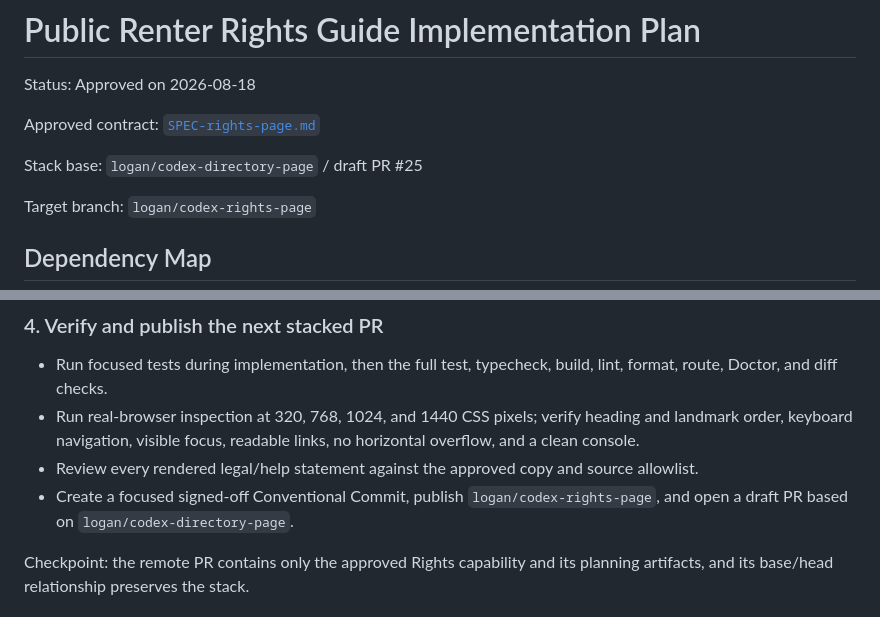
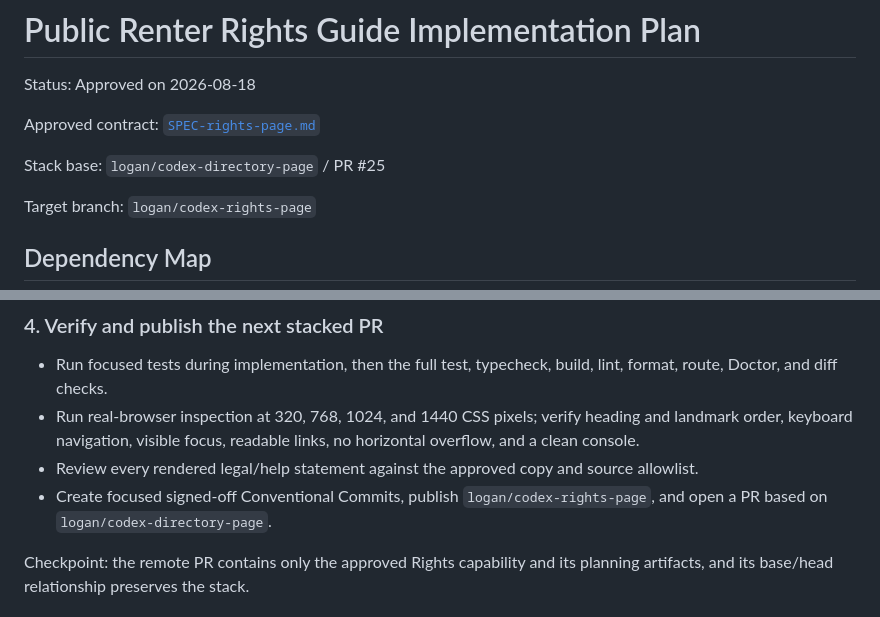
Before and after one commit to mcansh/wtf.rent, a Markdown page: tasks/rights-plan.md, 2 parts joined by grey strips. Rendered like a GitHub page.

```diff
--- a/tasks/rights-plan.md
+++ b/tasks/rights-plan.md
@@ -4,7 +4,7 @@ Status: Approved on 2026-08-18
 
 Approved contract: [`SPEC-rights-page.md`](../SPEC-rights-page.md)
 
-Stack base: `logan/codex-directory-page` / draft PR #25
+Stack base: `logan/codex-directory-page` / PR #25
 
 Target branch: `logan/codex-rights-page`
 
@@ -71,8 +71,8 @@ field, client-only state, street-address disclosure, or database-derived content
   order, keyboard navigation, visible focus, readable links, no horizontal overflow, and a clean
   console.
 - Review every rendered legal/help statement against the approved copy and source allowlist.
-- Create a focused signed-off Conventional Commit, publish `logan/codex-rights-page`, and open a
-  draft PR based on `logan/codex-directory-page`.
+- Create focused signed-off Conventional Commits, publish `logan/codex-rights-page`, and open a PR
+  based on `logan/codex-directory-page`.
 
 Checkpoint: the remote PR contains only the approved Rights capability and its planning artifacts,
 and its base/head relationship preserves the stack.
```
Also changed, not shown: tasks/rights-todo.md (+13 -14 lines).
